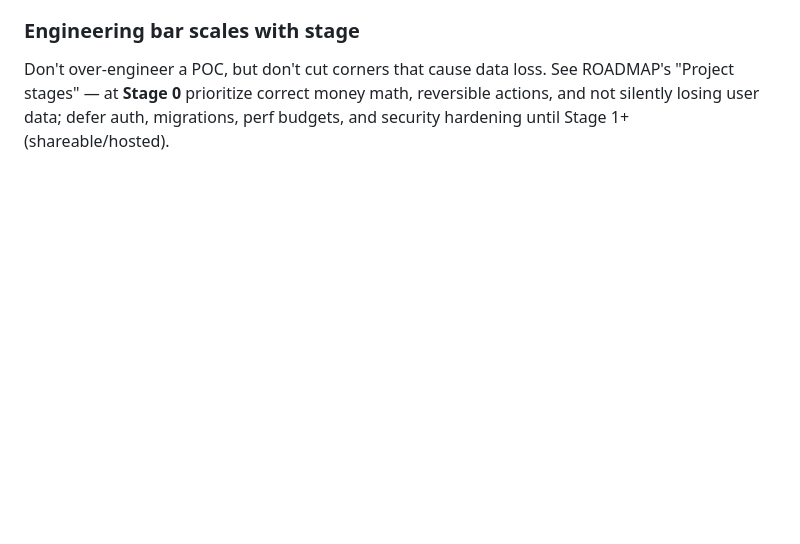
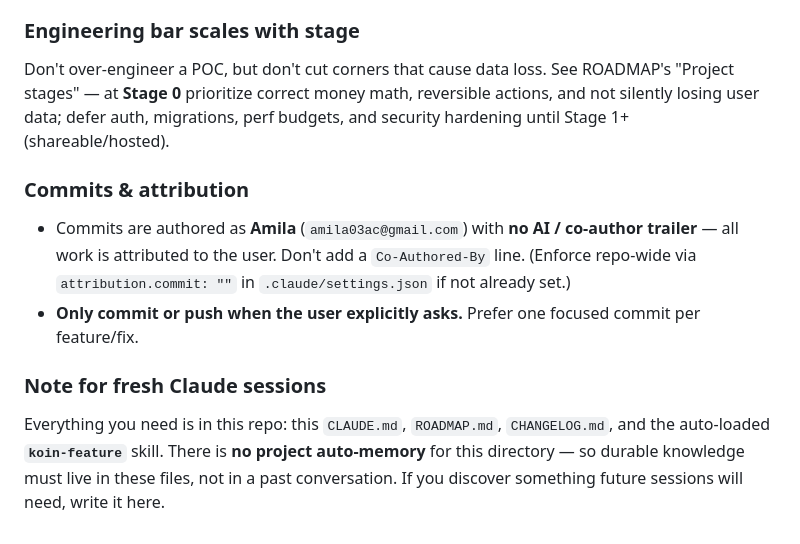
Before and after one commit to amila03ac/koin, a Markdown page: CLAUDE.md, the part around the change. GitHub-like rendering; blank space fills up the shorter version.

Commit message:
TIghten claude and improve induvudual session experience

```diff
--- a/CLAUDE.md
+++ b/CLAUDE.md
@@ -185,3 +185,17 @@ Don't over-engineer a POC, but don't cut corners that cause data loss. See ROADM
 "Project stages" — at **Stage 0** prioritize correct money math, reversible actions, and
 not silently losing user data; defer auth, migrations, perf budgets, and security hardening
 until Stage 1+ (shareable/hosted).
+
+### Commits & attribution
+- Commits are authored as **Amila** (`amila03ac@gmail.com`) with **no
+  AI / co-author trailer** — all work is attributed to the user. Don't add a
+  `Co-Authored-By` line. (Enforce repo-wide via `attribution.commit: ""` in
+  `.claude/settings.json` if not already set.)
+- **Only commit or push when the user explicitly asks.** Prefer one focused commit per
+  feature/fix.
+
+### Note for fresh Claude sessions
+Everything you need is in this repo: this `CLAUDE.md`, `ROADMAP.md`, `CHANGELOG.md`, and the
+auto-loaded **`koin-feature`** skill. There is **no project auto-memory** for this directory
+— so durable knowledge must live in these files, not in a past conversation. If you discover
+something future sessions will need, write it here.
```
Also changed, not shown: 1 other file.
